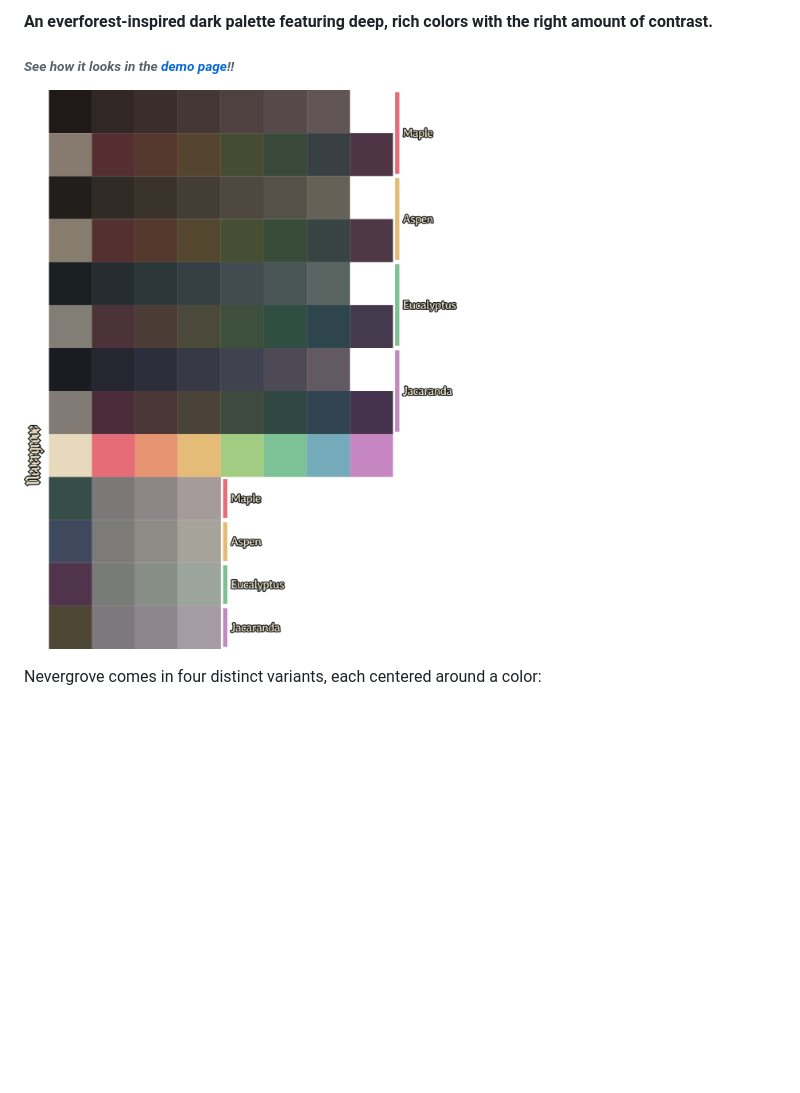
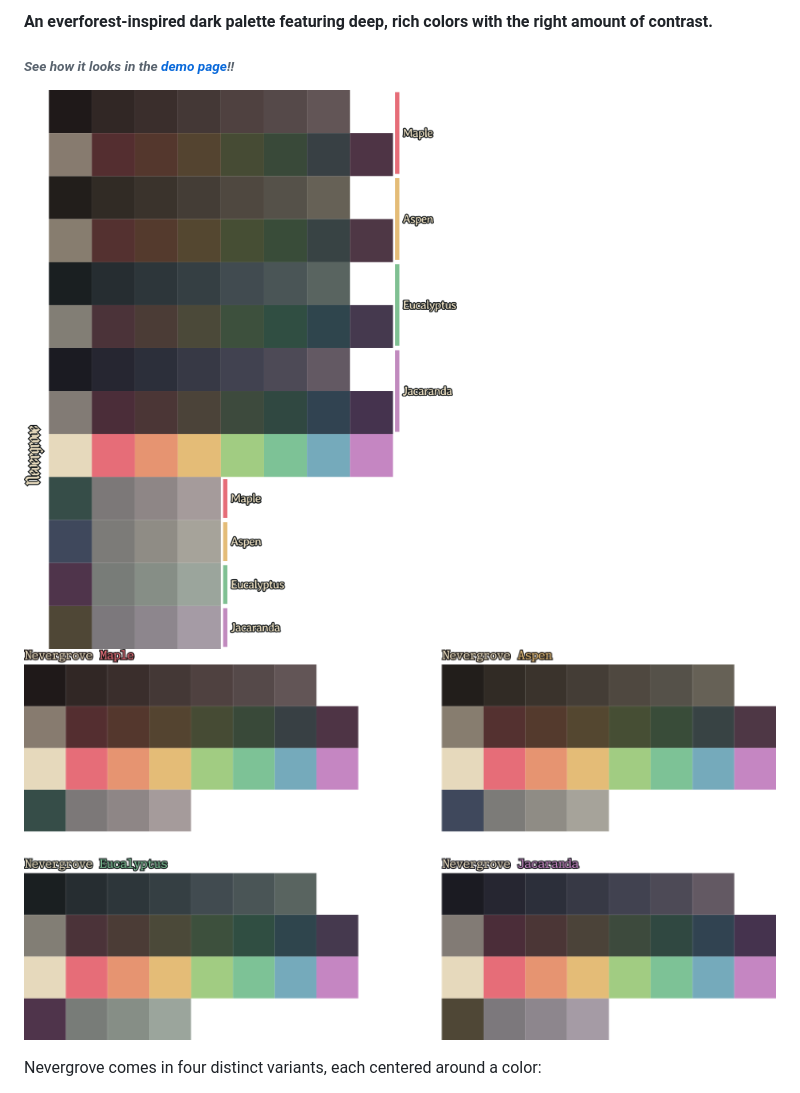
Before and after one commit to IcaroJam/nevergrove, a Markdown page: README.md, the part around the change. GitHub-like rendering; pictures changed too: expo.png (added); blank space fills up the shorter version.

Commit message:
Side by side image

```diff
--- a/README.md
+++ b/README.md
@@ -2,7 +2,8 @@
 #### An everforest-inspired dark palette featuring deep, rich colors with the right amount of contrast.
 ###### _See how it looks in the [demo page](https://icarojam.github.io/nevergrove/)!!_
 
-![An image featuring the various palette colors](palette.png)
+![An image featuring the various palette colours](palette.png)
+![An image featuring the various palette colours side by side](expo.png)
 
 Nevergrove comes in four distinct variants, each centered around a color:
 - Maple: Red
```
Also changed, not shown: 1 other file.
